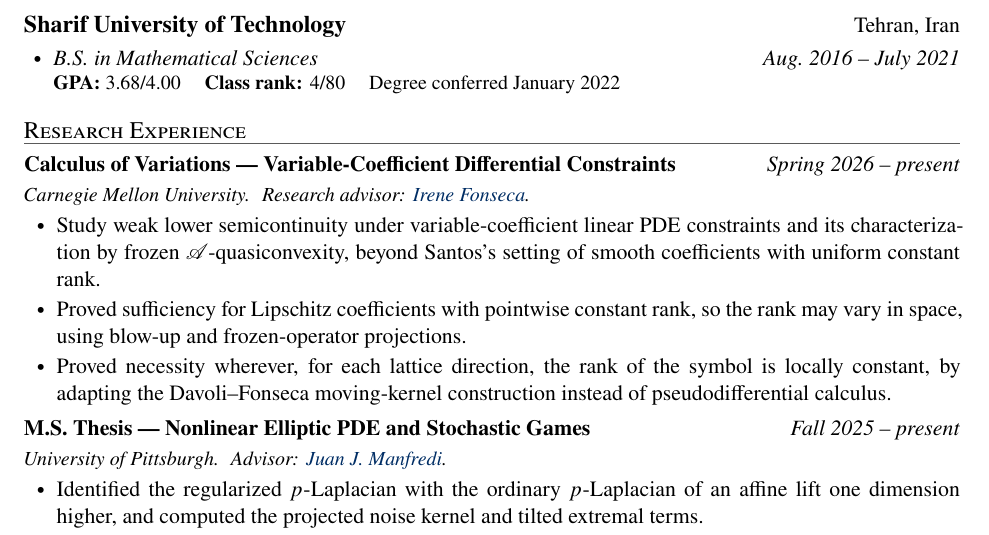
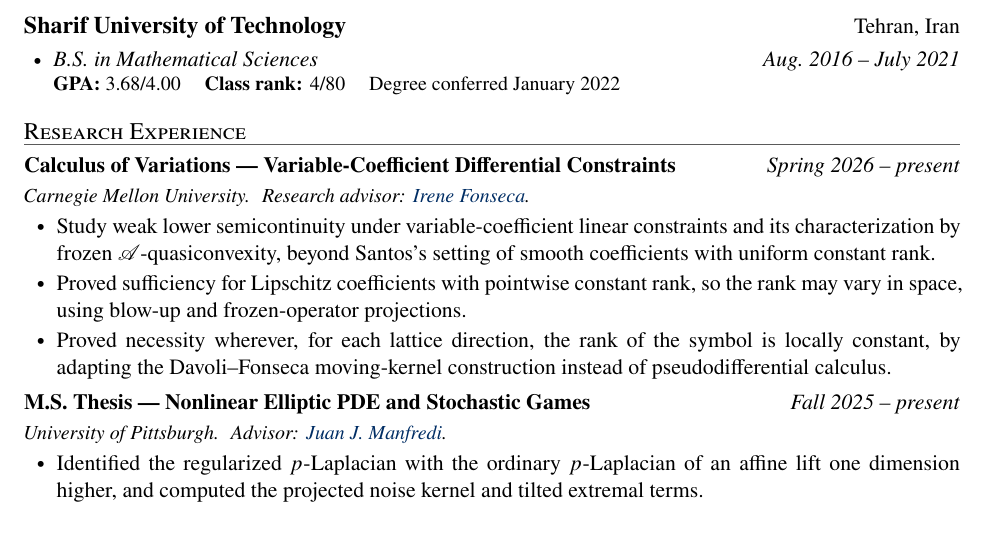
Before and after one commit to BehroozMoosavi/behroozmoosavi.github.io, a LaTeX CV (cv/CV.tex): part of page 1 of 3, cut so that both start at the same text. Compiled offline with pdfLaTeX.

Commit message:
Updates from Overleaf

```diff
--- a/cv/CV.tex
+++ b/cv/CV.tex
@@ -216,7 +219,7 @@
             {Carnegie Mellon University.\factsep Research advisor:
              \href{https://irenefonseca.weebly.com}{Irene Fonseca}.}
 \begin{cvbullets}
-  \item Study weak lower semicontinuity under variable-coefficient linear PDE constraints
+  \item Study weak lower semicontinuity under variable-coefficient linear constraints
     and its characterization by frozen $\A$-quasiconvexity, beyond Santos's setting of
     smooth coefficients with uniform constant rank.
   \item Proved sufficiency for Lipschitz coefficients with pointwise constant rank, so
```
Also changed, not shown: cv/CV.tex (7 more changed lines).
